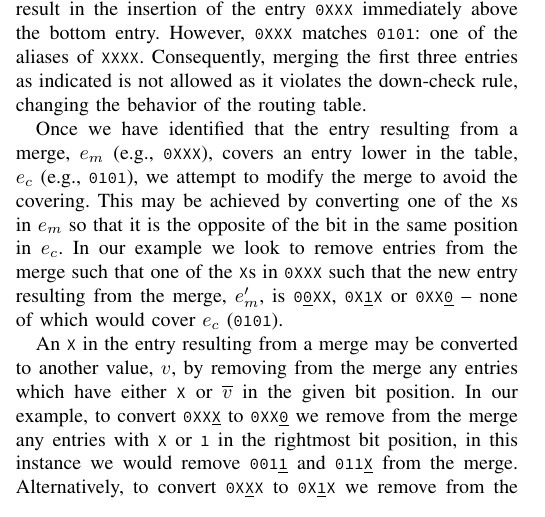
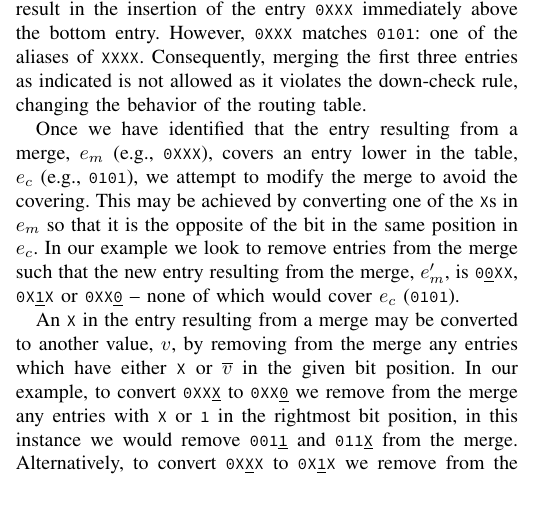
Before and after one commit to mundya/mundy-hpsr2016, a LaTeX paper (routing-table-minimization.tex): part of one column of page 4 of 7, cut so that both start at the same text. Compiled offline with pdfLaTeX.

Commit message:
Fix broken sentence.

```diff
--- a/routing-table-minimization.tex
+++ b/routing-table-minimization.tex
@@ -339,7 +339,7 @@ In contrast, m-Trie minimization~\parencite{Ahmad2007} has been shown to be capa
 
   Once we have identified that the entry resulting from a merge, $e_m$ (e.g., \mytt{0XXX}), covers an entry lower in the table, $e_c$ (e.g., \mytt{0101}), we attempt to modify the merge to avoid the covering.
   This may be achieved by converting one of the \mytt{X}s in $e_m$ so that it is the opposite of the bit in the same position in $e_c$.
-  In our example we look to remove entries from the merge such that one of the \mytt{X}s in \mytt{0XXX} such that the new entry resulting from the merge, $e_m^\prime$, is \mytt{0\underline{0}XX}, \mytt{0X\underline{1}X} or \mytt{0XX\underline{0}} -- none of which would cover $e_c$ (\mytt{0101}).
+  In our example we look to remove entries from the merge such that the new entry resulting from the merge, $e_m^\prime$, is \mytt{0\underline{0}XX}, \mytt{0X\underline{1}X} or \mytt{0XX\underline{0}} -- none of which would cover $e_c$ (\mytt{0101}).
 
   An \mytt{X} in the entry resulting from a merge may be converted to another value, $v$, by removing from the merge any entries which have either \mytt{X} or $\overline{v}$ in the given bit position.
   In our example, to convert \mytt{0XX\underline{X}} to \mytt{0XX\underline{0}} we remove from the merge any entries with \mytt{X} or \mytt{1} in the rightmost bit position, in this instance we would remove \mytt{001\underline{1}} and \mytt{011\underline{X}} from the merge.
```
